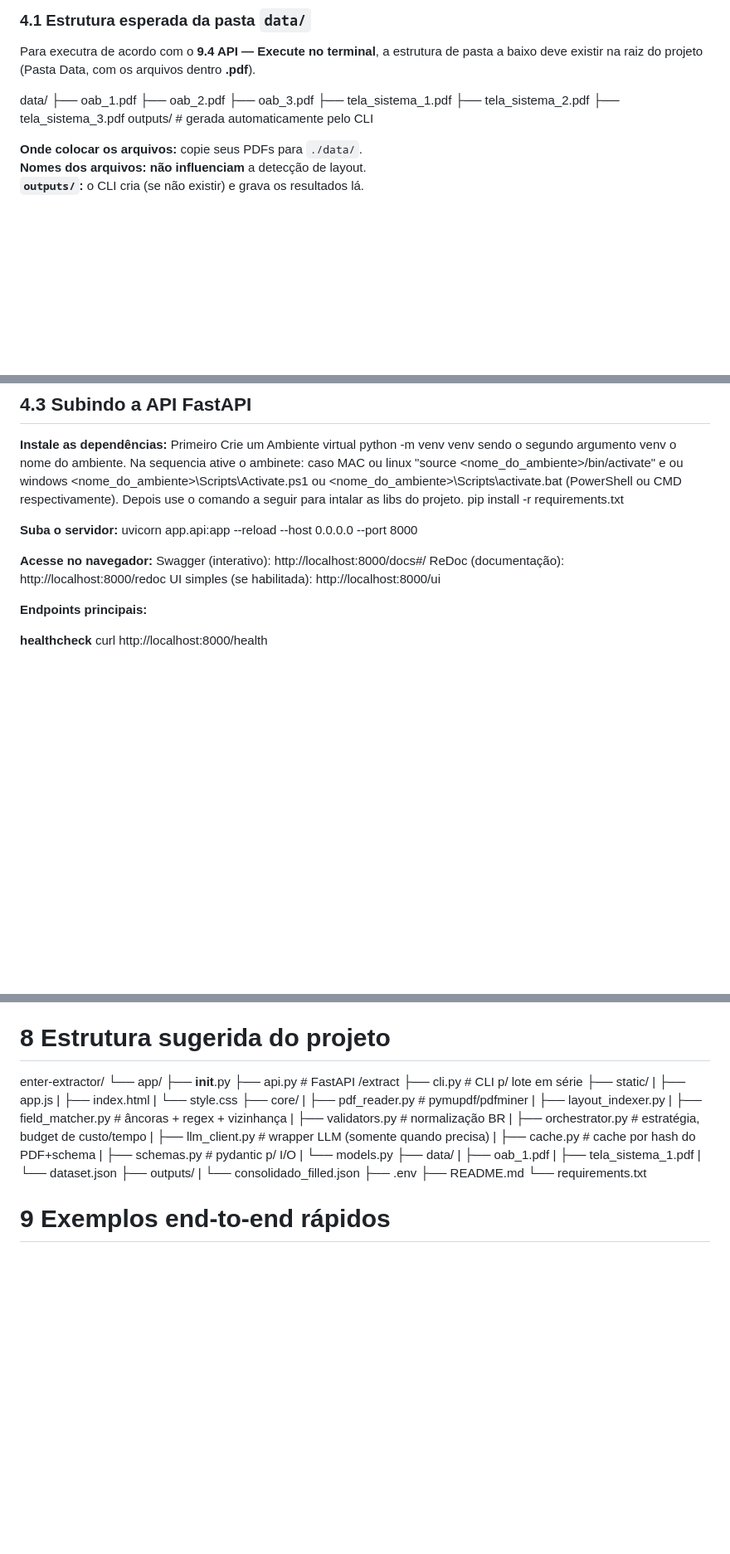
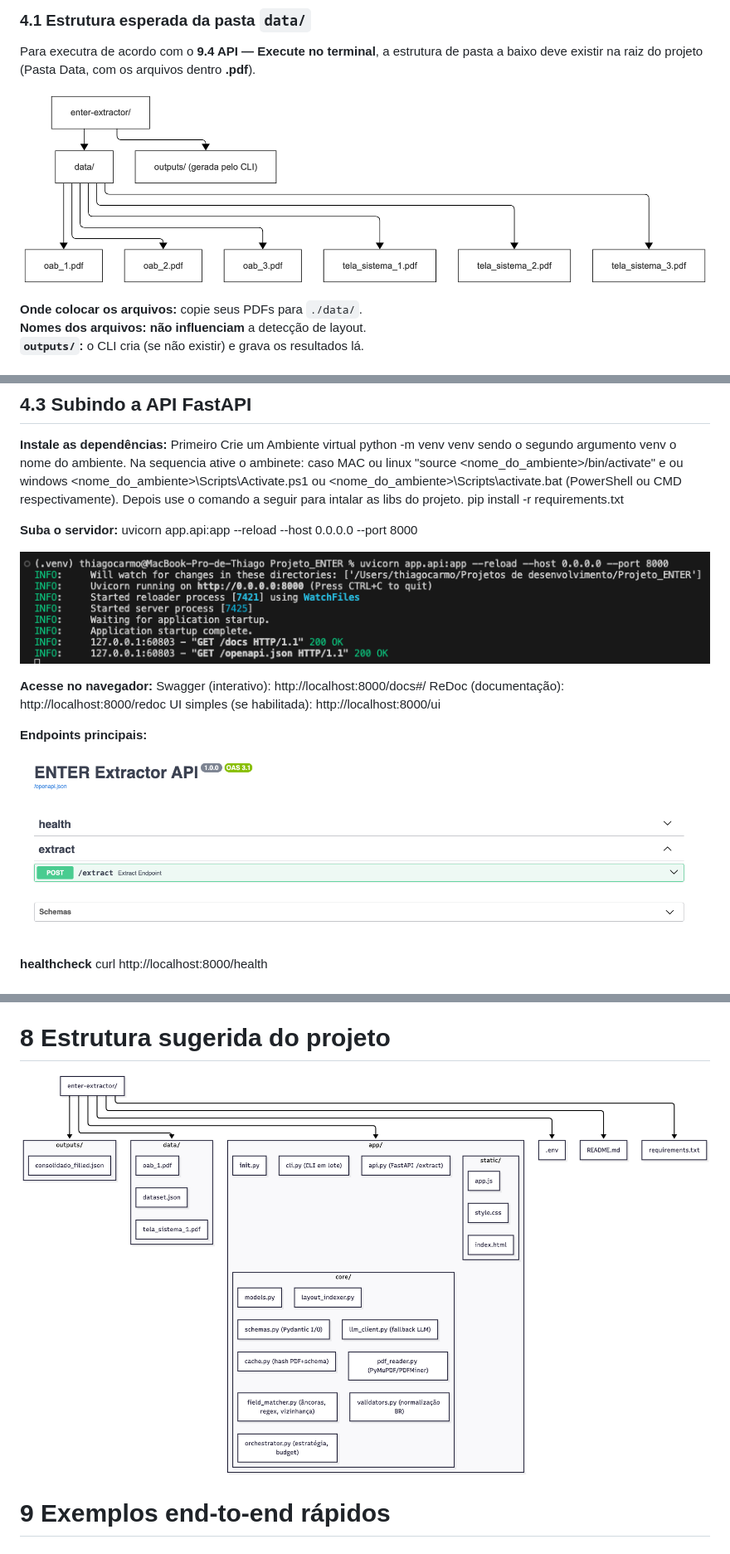
Before and after one commit to thiagocarmoeng/enter_ai_fellowship, a Markdown page: README.md, 3 parts joined by grey strips. Shown: that part at 83% size. Drawn GitHub-style; pictures changed too: docs/resultado_terminal.png (added), docs/tela_api.png (added); blank space fills up the shorter version.

Commit message:
docs: adiciona diagrama de estrutura (PNG + Mermaid)

```diff
--- a/README.md
+++ b/README.md
@@ -94,14 +94,8 @@ Coloque seus PDFs em `./data/`.
 ### 4.1 Estrutura esperada da pasta `data/`
 Para executra de acordo com o  **9.4 API — Execute no terminal**, a estrutura de pasta a baixo deve existir na raiz do projeto (Pasta Data, com os arquivos dentro **.pdf**).
 
-data/
-  ├── oab_1.pdf
-  ├── oab_2.pdf
-  ├── oab_3.pdf
-  ├── tela_sistema_1.pdf
-  ├── tela_sistema_2.pdf
-  ├── tela_sistema_3.pdf
-outputs/ # gerada automaticamente pelo CLI
+
+![Estrutura dos dados](docs/Estrutura-pasta-Data+Output.png)
 
 **Onde colocar os arquivos:** copie seus PDFs para `./data/`.
 **Nomes dos arquivos:** **não influenciam** a detecção de layout.
@@ -166,12 +160,16 @@ pip install -r requirements.txt
 **Suba o servidor:**
 uvicorn app.api:app --reload --host 0.0.0.0 --port 8000
 
+![resultado_terminal](docs/resultado_terminal.png)
+
 **Acesse no navegador:**
 Swagger (interativo): http://localhost:8000/docs#/
 ReDoc (documentação): http://localhost:8000/redoc
 UI simples (se habilitada): http://localhost:8000/ui
 
 **Endpoints principais:**
+
+![resultado_terminal](docs/tela_api.png)
 
 **healthcheck**
 curl http://localhost:8000/health
@@ -314,34 +315,7 @@ Ocultar botão “Selecionar arquivo”: no desktop ele já fica oculto; para es
 
 
 # 8 Estrutura sugerida do projeto
-enter-extractor/
-└── app/
-    ├── __init__.py
-    ├── api.py                 # FastAPI /extract
-    ├── cli.py                 # CLI p/ lote em série
-    ├── static/
-    |  ├── app.js
-    |  ├── index.html
-    |  └── style.css
-    ├── core/
-    |  ├── pdf_reader.py          # pymupdf/pdfminer
-    |  ├── layout_indexer.py
-    |  ├── field_matcher.py       # âncoras + regex + vizinhança
-    |  ├── validators.py          # normalização BR
-    |  ├── orchestrator.py        # estratégia, budget de custo/tempo
-    |  ├── llm_client.py          # wrapper LLM (somente quando precisa)
-    |  ├── cache.py               # cache por hash do PDF+schema
-    |  ├── schemas.py             # pydantic p/ I/O
-    |  └── models.py
-    ├── data/
-    |  ├── oab_1.pdf
-    |  ├── tela_sistema_1.pdf
-    |  └── dataset.json
-    ├── outputs/
-    |  └── consolidado_filled.json
-    ├── .env
-    ├── README.md
-    └── requirements.txt
+![Estrutura do projeto](docs/Estrutura-do-projeto.png)
 
 # 9 Exemplos end-to-end rápidos
 ## 9.1 CLI — processar tudo e salvar UM JSON
```
Also changed, not shown: other parts of README.md (+3 -0 lines).
